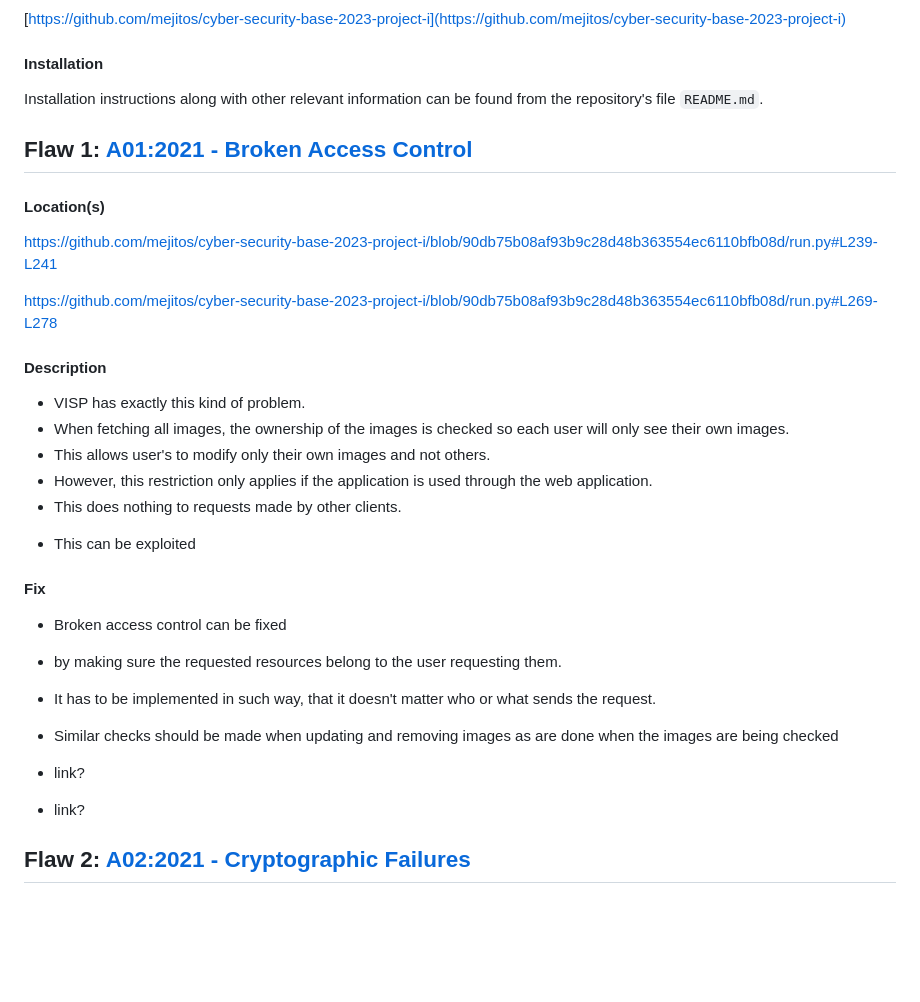
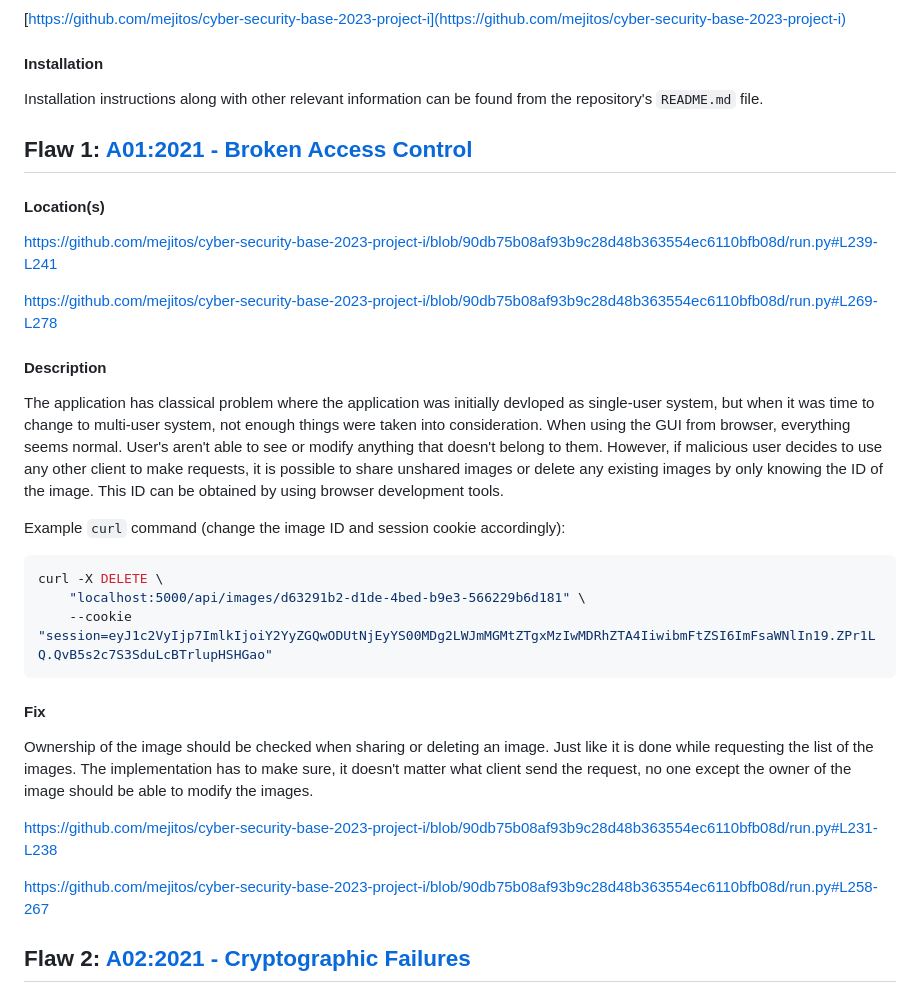
Before and after one commit to mejitos/cyber-security-base-2023-project-i, a Markdown page: writeup/README.md, the part around the change. GitHub-like rendering; blank space fills up the shorter version.

Commit message:
Update writeup

````diff
--- a/writeup/README.md
+++ b/writeup/README.md
@@ -7,7 +7,7 @@
 #### Installation
 
 Installation instructions along with other relevant information can be found
-from the repository's file `README.md`.
+from the repository's `README.md` file.
 
 
 ## Flaw 1: [A01:2021 - Broken Access Control](https://owasp.org/Top10/A01_2021-Broken_Access_Control/)
@@ -24,30 +24,37 @@ https://github.com/mejitos/cyber-security-base-2023-project-i/blob/90db75b08af93
 
 #### Description
 
-<!-- WHERE -->
-- VISP has exactly this kind of problem.
-- When fetching all images, the ownership of the images is checked so
-each user will only see their own images.
-- This allows user's to modify only their own images and not others.
-- However, this restriction only applies if the application is used
-through the web application.
-- This does nothing to requests made by other clients.
+The application has classical problem where the application was initially
+devloped as single-user system, but when it was time to change to multi-user
+system, not enough things were taken into consideration. When using the GUI
+from browser, everything seems normal. User's aren't able to see or modify
+anything that doesn't belong to them. However, if malicious user decides to
+use any other client to make requests, it is possible to share unshared images
+or delete any existing images by only knowing the ID of the image. This ID
+can be obtained by using browser development tools.
 
-<!-- HOW TO EXPLOIT -->
-- This can be exploited
+Example `curl` command (change the image ID and session cookie accordingly):
+
+```bash
+curl -X DELETE \
+    "localhost:5000/api/images/d63291b2-d1de-4bed-b9e3-566229b6d181" \
+    --cookie "session=eyJ1c2VyIjp7ImlkIjoiY2YyZGQwODUtNjEyYS00MDg2LWJmMGMtZTgxMzIwMDRhZTA4IiwibmFtZSI6ImFsaWNlIn19.ZPr1LQ.QvB5s2c7S3SduLcBTrlupHSHGao"
+```
 
 #### Fix
 
-- Broken access control can be fixed
-- by making sure the requested resources belong to the user requesting them.
-- It has to be implemented in such way, that it doesn't matter who or what
-sends the request.
-- Similar checks should be made when updating and removing images as are
-done when the images are being checked
+Ownership of the image should be checked when sharing or deleting an image.
+Just like it is done while requesting the list of the images. The implementation
+has to make sure, it doesn't matter what client send the request, no one
+except the owner of the image should be able to modify the images.
 
-- link?
-- link?
+<!-- #L231-L238 -->
 
+https://github.com/mejitos/cyber-security-base-2023-project-i/blob/90db75b08af93b9c28d48b363554ec6110bfb08d/run.py#L231-L238
+
+<!-- #L258-L267 -->
+
+https://github.com/mejitos/cyber-security-base-2023-project-i/blob/90db75b08af93b9c28d48b363554ec6110bfb08d/run.py#L258-267
 
 
 ## Flaw 2: [A02:2021 - Cryptographic Failures](https://owasp.org/Top10/A02_2021-Cryptographic_Failures/)
````
